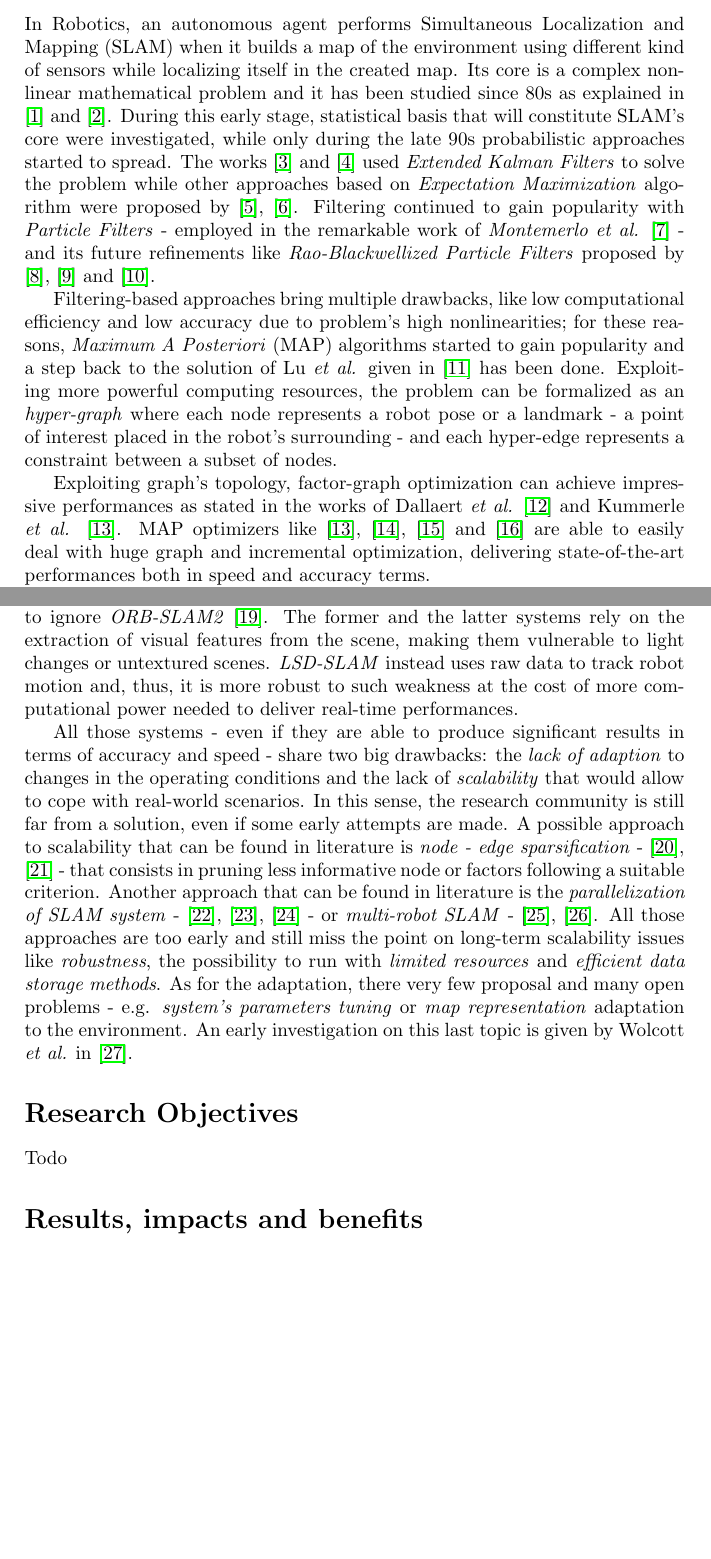
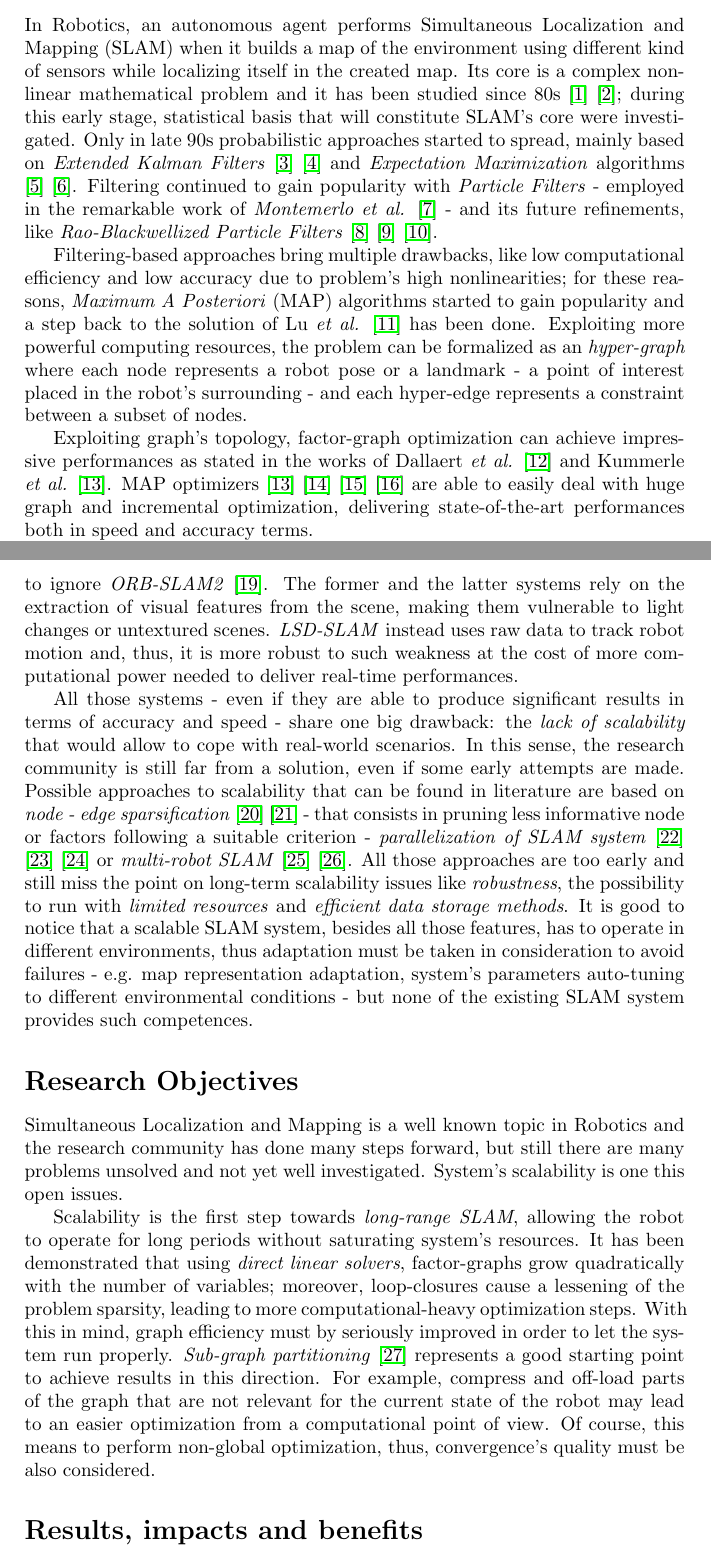
Before and after one commit to istinj/phd_proposal_Aloise, a LaTeX document (main.tex): two parts of pages 1 and 2 of 5, joined at a grey line, cut so that both start at the same text, the shorter picture padded with empty space. Compiled offline with pdfLaTeX.

Commit message:
state of the art corrected. proposal incipit

```diff
--- a/main.tex
+++ b/main.tex
@@ -25,18 +25,20 @@ Todo
 
 
 \section*{State of the Art}
-In Robotics, an autonomous agent performs Simultaneous Localization and Mapping (SLAM) when it builds a map of the environment using different kind of sensors while localizing itself in the created map. Its core is a complex non-linear mathematical problem and it has been studied since 80s as explained in \cite{durrant2006simultaneous} and \cite{bailey2006simultaneous}. During this early stage, statistical basis that will constitute SLAM's core were investigated, while only during the late 90s probabilistic approaches started to spread. The works \cite{leonard1990dynamic} and \cite{dissanayake2001solution} used \textit{Extended Kalman Filters} to solve the problem while other approaches based on \textit{Expectation Maximization} algorithm were proposed by \cite{dellaert2003mcmc}, \cite{thrun2001probabilistic}. Filtering continued to gain popularity with \textit{Particle Filters} - employed in the remarkable work of \textit{Montemerlo et al.} \cite{montemerlo2002fastslam} - and its future refinements like \textit{Rao-Blackwellized Particle Filters} proposed by \cite{grisetti2005improving}, \cite{carlone2010rao} and \cite{tipaldi2007heterogeneous}.
+In Robotics, an autonomous agent performs Simultaneous Localization and Mapping (SLAM) when it builds a map of the environment using different kind of sensors while localizing itself in the created map. Its core is a complex non-linear mathematical problem and it has been studied since 80s \cite{durrant2006simultaneous} \cite{bailey2006simultaneous}; during this early stage, statistical basis that will constitute SLAM's core were investigated. Only in late 90s probabilistic approaches started to spread, mainly based on \textit{Extended Kalman Filters} \cite{leonard1990dynamic} \cite{dissanayake2001solution} and \textit{Expectation Maximization} algorithms \cite{dellaert2003mcmc} \cite{thrun2001probabilistic}. Filtering continued to gain popularity with \textit{Particle Filters} - employed in the remarkable work of \textit{Montemerlo et al.} \cite{montemerlo2002fastslam} - and its future refinements, like \textit{Rao-Blackwellized Particle Filters} \cite{grisetti2005improving} \cite{carlone2010rao} \cite{tipaldi2007heterogeneous}.
 
-Filtering-based approaches bring multiple drawbacks, like low computational efficiency and low accuracy due to problem's high nonlinearities; for these reasons, \textit{Maximum A Posteriori} (MAP) algorithms started to gain popularity and a step back to the solution of Lu \textit{et al.} given in \cite{lu1997globally} has been done. Exploiting more powerful computing resources, the problem can be formalized as an \textit{hyper-graph} where each node represents a robot pose or a landmark - a point of interest placed in the robot's surrounding - and each hyper-edge represents a constraint between a subset of nodes.
+Filtering-based approaches bring multiple drawbacks, like low computational efficiency and low accuracy due to problem's high nonlinearities; for these reasons, \textit{Maximum A Posteriori} (MAP) algorithms started to gain popularity and a step back to the solution of Lu \textit{et al.} \cite{lu1997globally} has been done. Exploiting more powerful computing resources, the problem can be formalized as an \textit{hyper-graph} where each node represents a robot pose or a landmark - a point of interest placed in the robot's surrounding - and each hyper-edge represents a constraint between a subset of nodes.
 
-Exploiting graph's topology, factor-graph optimization can achieve impressive performances as stated in the works of Dallaert \textit{et al.} \cite{dellaert2006square} and Kummerle \textit{et al.}  \cite{kummerle2011g}. MAP optimizers like \cite{kummerle2011g}, \cite{dellaert2012gtsam}, \cite{ceres-solver} and \cite{kaess2012isam2} are able to easily deal with huge graph and incremental optimization, delivering state-of-the-art performances both in speed and accuracy terms.
+Exploiting graph's topology, factor-graph optimization can achieve impressive performances as stated in the works of Dallaert \textit{et al.} \cite{dellaert2006square} and Kummerle \textit{et al.}  \cite{kummerle2011g}. MAP optimizers \cite{kummerle2011g} \cite{dellaert2012gtsam} \cite{ceres-solver} \cite{kaess2012isam2} are able to easily deal with huge graph and incremental optimization, delivering state-of-the-art performances both in speed and accuracy terms.
 
 While SLAM's back-end performs map optimization, graph population is done by system's front-end, exploiting sensors' measurements. State-of-the-art systems usually acquire data from cameras (RGB or RGB-D) or 3D-LiDARs. The former ones in particular are gaining much attention since they are cheap and can be mounted basically on every kind of robot - in single or stereo configurations. Current benchmark systems for \textit{monocular visual SLAM} are \textit{ORB-SLAM} \cite{mur2015orb-slam} and \textit{LSD-SLAM} \cite{engel2014lsd-slam}, while for \textit{stereo configurations} it is impossible to ignore \textit{ORB-SLAM2} \cite{mur2017orb-slam2}. The former and the latter systems rely on the extraction of visual features from the scene, making them vulnerable to light changes or untextured scenes. \textit{LSD-SLAM} instead uses raw data to track robot motion and, thus, it is more robust to such weakness at the cost of more computational power needed to deliver real-time performances.
 
-All those systems - even if they are able to produce significant results in terms of accuracy and speed - share two big drawbacks: the \textit{lack of adaption} to changes in the operating conditions and the lack of \textit{scalability} that would allow to cope with real-world scenarios. In this sense, the research community is still far from a solution, even if some early attempts are made. A possible approach to scalability that can be found in literature is \textit{node - edge sparsification} - \cite{kretzschmar2011graph-pruninig}, \cite{huang2013consistent} - that consists in pruning less informative node or factors following a suitable criterion. Another approach that can be found in literature is the \textit{parallelization of SLAM system} -  \cite{ni-dallaert2010nested-dissections}, \cite{ni-dallaert2007tectonicSAM}, \cite{grisetti2010hogman} - or \textit{multi-robot SLAM} - \cite{cunningham2013ddfSAM2}, \cite{lazaro2013mr-slam}. All those approaches are too early and still miss the point on long-term scalability issues like \textit{robustness}, the possibility to run with \textit{limited resources} and \textit{efficient data storage methods}. As for the adaptation, there very few proposal and many open problems - e.g. \textit{system's parameters tuning} or \textit{map representation} adaptation to the environment. An early investigation on this last topic is given by Wolcott \textit{et al.} in \cite{wolcott2014map-adaptation}.
+All those systems - even if they are able to produce significant results in terms of accuracy and speed - share one big drawback: the \textit{lack of scalability} that would allow to cope with real-world scenarios. In this sense, the research community is still far from a solution, even if some early attempts are made. Possible approaches to scalability that can be found in literature are based on \textit{node - edge sparsification} \cite{kretzschmar2011graph-pruninig} \cite{huang2013consistent} - that consists in pruning less informative node or factors following a suitable criterion - \textit{parallelization of SLAM system} \cite{ni-dallaert2010nested-dissections} \cite{ni-dallaert2007tectonicSAM} \cite{grisetti2010hogman} or \textit{multi-robot SLAM} \cite{cunningham2013ddfSAM2} \cite{lazaro2013mr-slam}. All those approaches are too early and still miss the point on long-term scalability issues like \textit{robustness}, the possibility to run with \textit{limited resources} and \textit{efficient data storage methods}. It is good to notice that a scalable SLAM system, besides all those features, has to operate in different environments, thus adaptation must be taken in consideration to avoid failures - e.g. map representation adaptation, system's parameters auto-tuning to different environmental conditions - but none of the existing SLAM system provides such competences.
 
 \section*{Research Objectives}
-Todo
+Simultaneous Localization and Mapping is a well known topic in Robotics and the research community has done many steps forward, but still there are many problems unsolved and not yet well investigated. System's scalability is one this open issues.
+
+Scalability is the first step towards \textit{long-range SLAM}, allowing the robot to operate for long periods without saturating system's resources. It has been demonstrated that using \textit{direct linear solvers}, factor-graphs grow quadratically with the number of variables; moreover, loop-closures cause a lessening of the problem sparsity, leading to more computational-heavy optimization steps. With this in mind, graph efficiency must by seriously improved in order to let the system run properly. \textit{Sub-graph partitioning} \cite{grisetti2012condensed-m} represents a good starting point to achieve results in this direction. For example, compress and off-load parts of the graph that are not relevant for the current state of the robot may lead to an easier optimization from a computational point of view. Of course, this means to perform non-global optimization, thus, convergence's quality must be also considered.
 
 \section*{Results, impacts and benefits}
 Todo
```
Also changed, not shown: bibliography.bib (+10 -1 lines).
